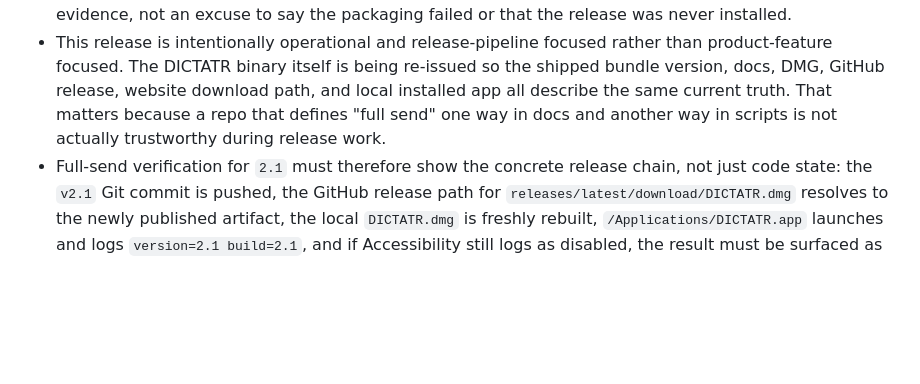
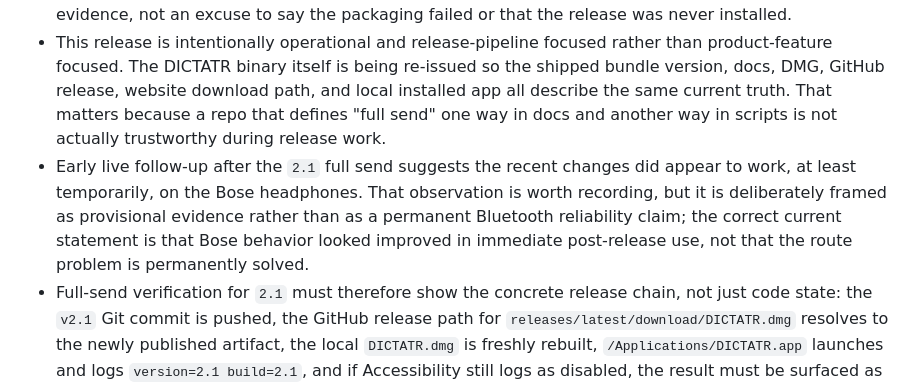
Before and after one commit to HannoJacobs/DICTATR, a Markdown page: CHANGELOG.md, the part around the change. Rendered like a GitHub page; blank space fills up the shorter version.

Commit message:
docs: note temporary Bose improvement

```diff
--- a/CHANGELOG.md
+++ b/CHANGELOG.md
@@ -14,6 +14,7 @@ Changelog policy:
 - Preserved the important boundary around what this change does and does not claim. `2.1` does not pretend macOS permission persistence is solved for ad-hoc builds, and it does not claim Accessibility-dependent behavior was re-verified automatically when the OS still requires the user to toggle DICTATR back on. The release instead codifies the correct operator behavior: treat that situation as a brief user handoff and reminder, not as a reason to invalidate the rest of the full-send work once the installed `/Applications/DICTATR.app` bundle is already verified.
 - Kept the local verification evidence bar intact rather than weakening it. The installer still requires the launch log to prove the app started from `/Applications/DICTATR.app`, and it still requires the expected `version` and `build` fields plus logged `accessibilityTrusted` and `microphoneStatus` state. What changed is classification: missing Accessibility is now a known follow-up step after successful install/launch evidence, not an excuse to say the packaging failed or that the release was never installed.
 - This release is intentionally operational and release-pipeline focused rather than product-feature focused. The DICTATR binary itself is being re-issued so the shipped bundle version, docs, DMG, GitHub release, website download path, and local installed app all describe the same current truth. That matters because a repo that defines "full send" one way in docs and another way in scripts is not actually trustworthy during release work.
+- Early live follow-up after the `2.1` full send suggests the recent changes did appear to work, at least temporarily, on the Bose headphones. That observation is worth recording, but it is deliberately framed as provisional evidence rather than as a permanent Bluetooth reliability claim; the correct current statement is that Bose behavior looked improved in immediate post-release use, not that the route problem is permanently solved.
 - Full-send verification for `2.1` must therefore show the concrete release chain, not just code state: the `v2.1` Git commit is pushed, the GitHub release path for `releases/latest/download/DICTATR.dmg` resolves to the newly published artifact, the local `DICTATR.dmg` is freshly rebuilt, `/Applications/DICTATR.app` launches and logs `version=2.1 build=2.1`, and if Accessibility still logs as disabled, the result must be surfaced as the expected local reminder to re-enable DICTATR in System Settings before re-testing any Accessibility-dependent behavior.
 
 ## 2.0
```
